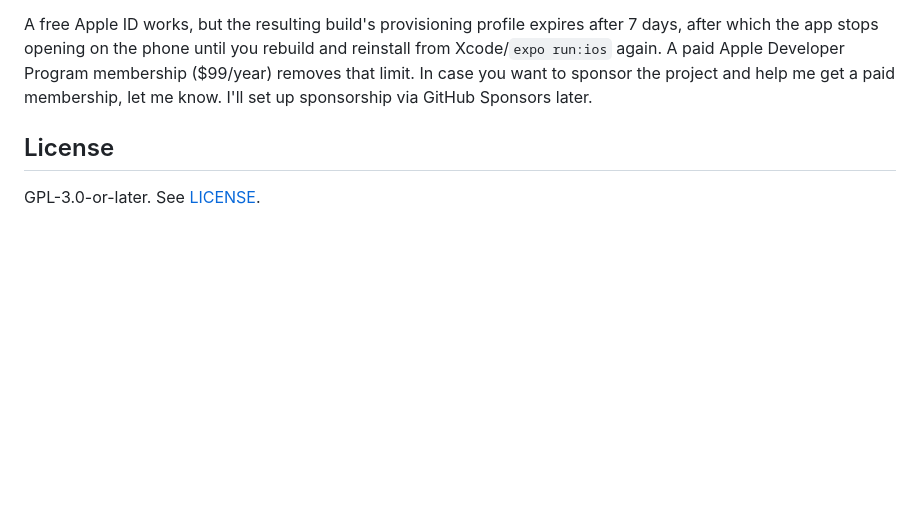
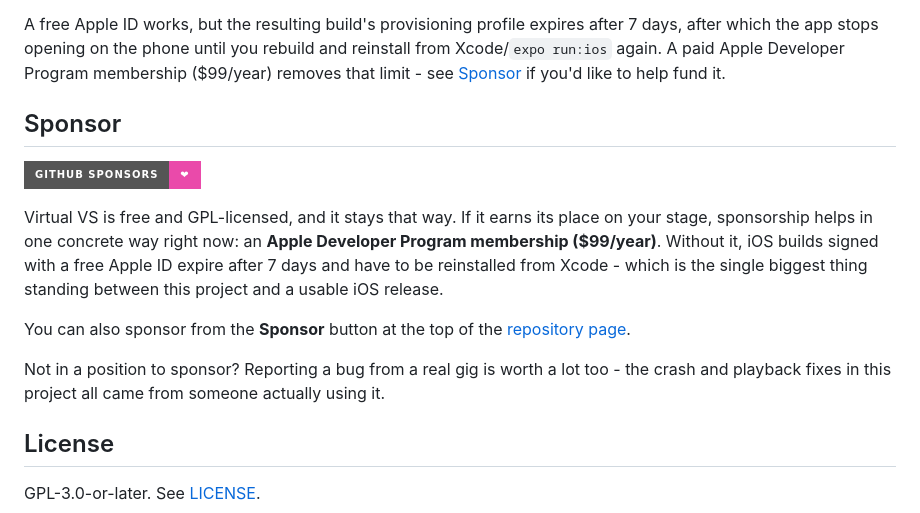
Before and after one commit to campos20/virtual-vs, a Markdown page: README.md, the part around one of its changes. GitHub-like rendering; badges without logos; blank space fills up the shorter version.

Commit message:
Update sponsorship status

```diff
--- a/README.md
+++ b/README.md
@@ -337,9 +338,26 @@ see [docs/RELEASING.md](docs/RELEASING.md#continuous-integration).
 A free Apple ID works, but the resulting build's provisioning profile
 expires after 7 days, after which the app stops opening on the phone until
 you rebuild and reinstall from Xcode/`expo run:ios` again. A paid Apple
-Developer Program membership ($99/year) removes that limit. In case you want
-to sponsor the project and help me get a paid membership, let me know.
-I'll set up sponsorship via GitHub Sponsors later.
+Developer Program membership ($99/year) removes that limit - see
+[Sponsor](#sponsor) if you'd like to help fund it.
+
+## Sponsor
+
+[![Sponsor via GitHub Sponsors](https://img.shields.io/badge/GitHub%20Sponsors-%E2%9D%A4-ea4aaa?logo=githubsponsors&logoColor=white&style=for-the-badge)](https://github.com/sponsors/campos20)
+
+Virtual VS is free and GPL-licensed, and it stays that way. If it earns its
+place on your stage, sponsorship helps in one concrete way right now: an
+**Apple Developer Program membership ($99/year)**. Without it, iOS builds
+signed with a free Apple ID expire after 7 days and have to be reinstalled
+from Xcode - which is the single biggest thing standing between this project
+and a usable iOS release.
+
+You can also sponsor from the **Sponsor** button at the top of the
+[repository page](https://github.com/campos20/virtual-vs).
+
+Not in a position to sponsor? Reporting a bug from a real gig is worth a lot
+too - the crash and playback fixes in this project all came from someone
+actually using it.
 
 ## License
 
```
Also changed, not shown: other parts of README.md (+1 -0 lines).
